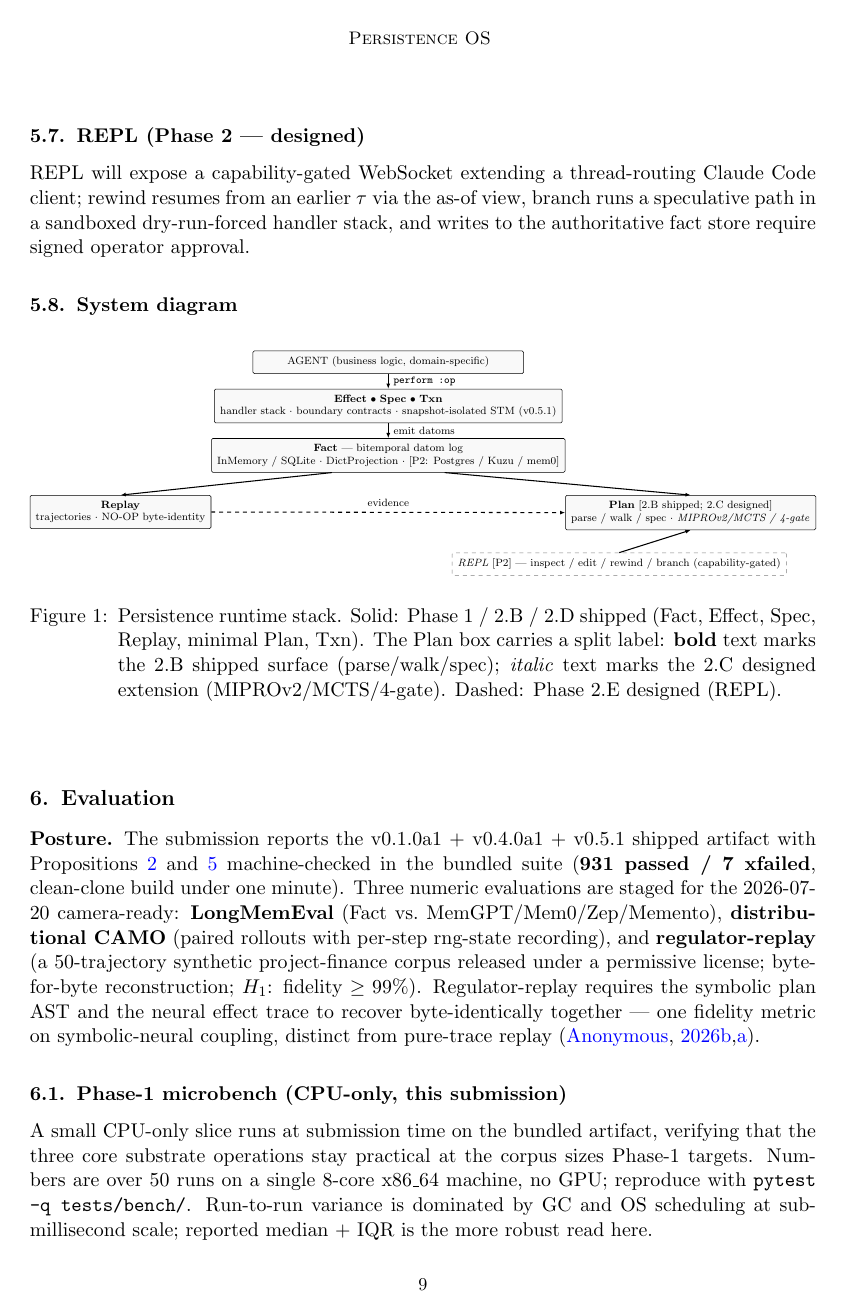
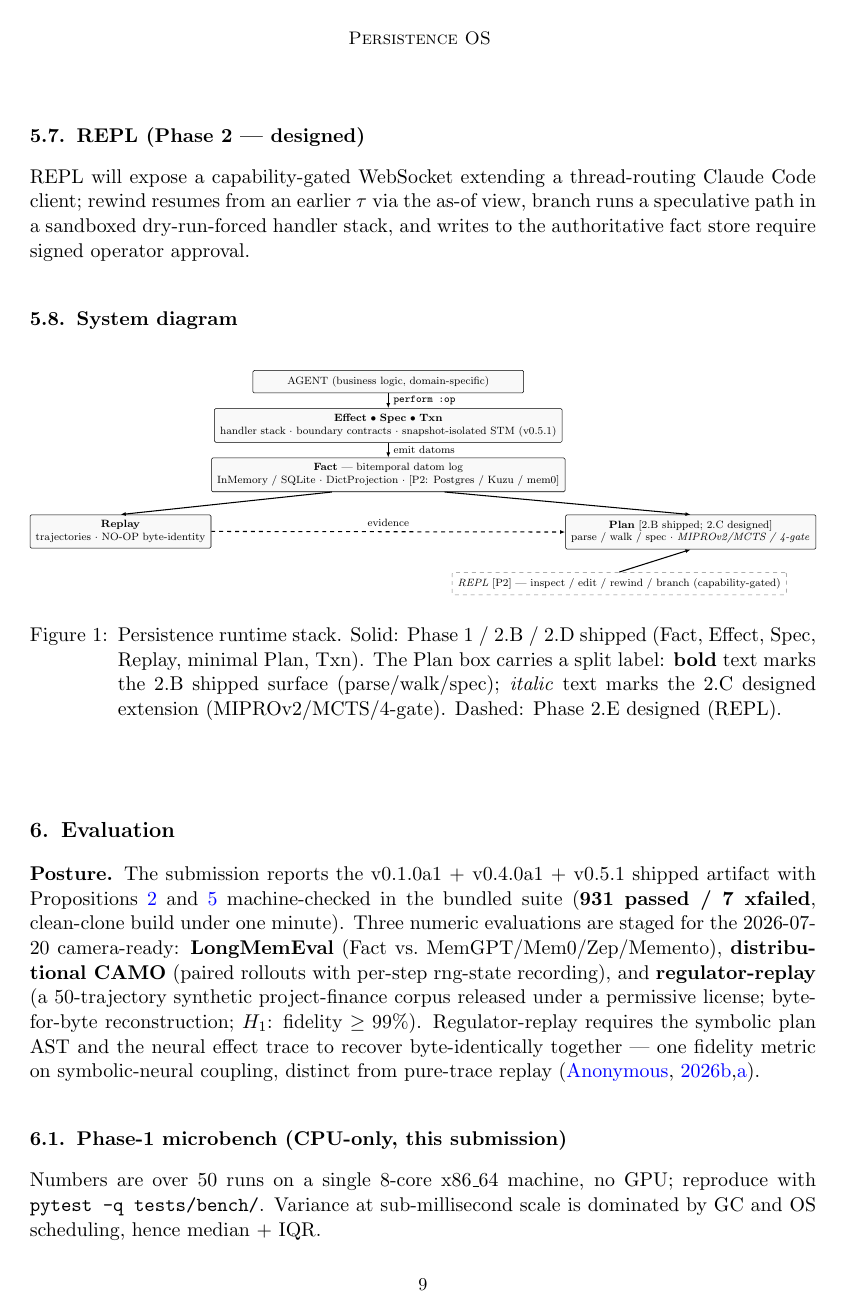
Before and after one commit to nawsaafa/persistence-os, a LaTeX document (paper/tex/persistence-nesy-2026.tex): page 9 of 12. Compiled offline with pdfLaTeX.

Commit message:
paper(v0.9): cut #8 — §6.1 microbench intro tightened, §7 NeSy compressed
Final §6+§7 tighten to push body toward the NeSy ≤10 limit:

- §6.1 microbench intro: 3 sentences → 2. Drop the meta-frame
  ("verifying that the three core substrate operations stay practical
  at the corpus sizes Phase-1 targets") and "no GPU" repetition. Keep
  the reproducibility command + 50-runs setup + median-IQR-rationale.
- §7 NeSy framing: 3-sentence form compressed to 2 dense sentences.
  Drop the "they couple through three concrete contracts" verb-heavy
  phrasing (replaced with terser "coupled through three contracts").
  Drop the "shipped" qualifier on "substrate carries accountability"
  (already established).

Page-count delta: 12 total (unchanged); body 10.5 → ~10.4 pp. Most of
§7 NeSy now fits on p10 (only 3-line closing spillover onto p11).
Cumulative cut #1-#8: 13.25 → ~10.4 pp body. Sending to codex Loop 2
Round 2 for external read — incremental cutting has plateaued and a
fresh review is the right next step before deciding whether to ship at
10.4 pp, drop §6.2 Case studies (~0.5 pp), or accept the soft-overage.

Co-Authored-By: Claude Opus 4.7 (1M context) <noreply@anthropic.com>

```diff
--- a/paper/tex/persistence-nesy-2026.tex
+++ b/paper/tex/persistence-nesy-2026.tex
@@ -239,7 +239,7 @@ REPL will expose a capability-gated WebSocket extending a thread-routing Claude
 
 \subsection{Phase-1 microbench (CPU-only, this submission)}\label{sec:eval-microbench}
 
-A small CPU-only slice runs at submission time on the bundled artifact, verifying that the three core substrate operations stay practical at the corpus sizes Phase-1 targets. Numbers are over 50 runs on a single 8-core x86\_64 machine, no GPU; reproduce with \C{pytest -q tests/bench/}. Run-to-run variance is dominated by GC and OS scheduling at sub-millisecond scale; reported median + IQR is the more robust read here.
+Numbers are over 50 runs on a single 8-core x86\_64 machine, no GPU; reproduce with \C{pytest -q tests/bench/}. Variance at sub-millisecond scale is dominated by GC and OS scheduling, hence median + IQR.
 
 \begin{table}[ht]
 \centering
```
Also changed, not shown: paper/tex/persistence-nesy-2026.tex (2 more changed lines).
